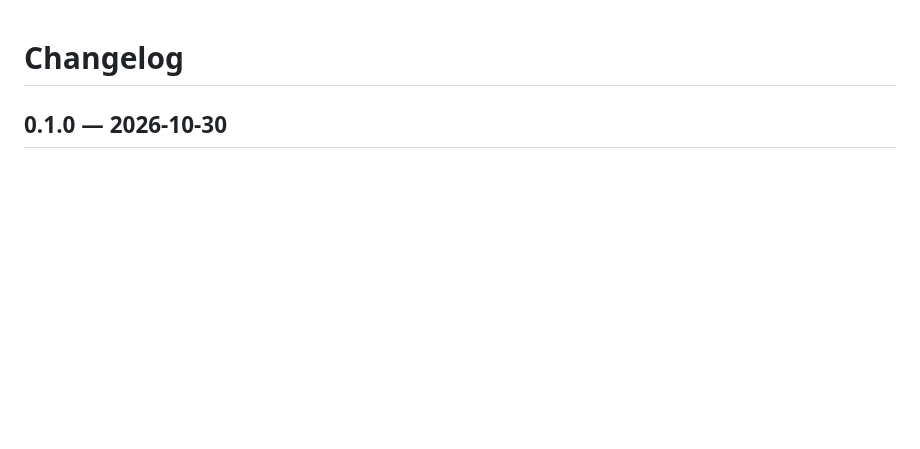
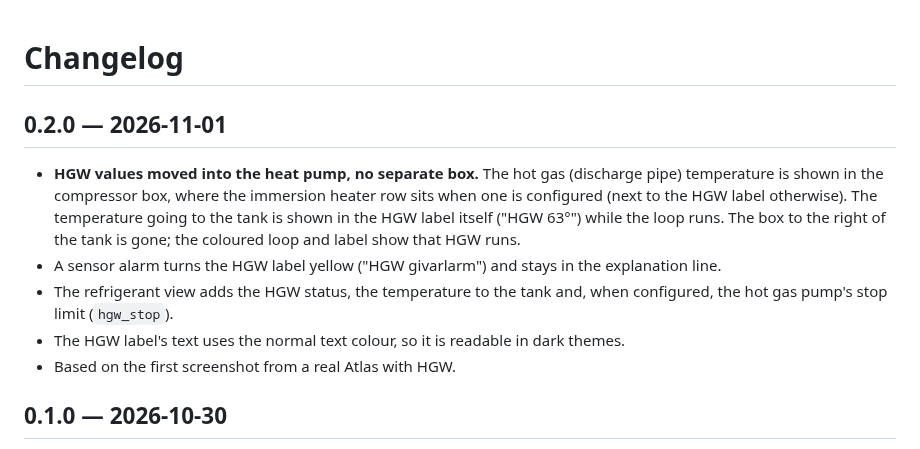
Before and after one commit to JanJoh/atlas-card, a Markdown page: CHANGELOG.md, the part around the change. GitHub-like rendering; blank space fills up the shorter version.

```diff
--- a/CHANGELOG.md
+++ b/CHANGELOG.md
@@ -1,4 +1,12 @@
 # Changelog
+
+## 0.2.0 — 2026-11-01
+
+- **HGW values moved into the heat pump, no separate box.** The hot gas (discharge pipe) temperature is shown in the compressor box, where the immersion heater row sits when one is configured (next to the HGW label otherwise). The temperature going to the tank is shown in the HGW label itself ("HGW 63°") while the loop runs. The box to the right of the tank is gone; the coloured loop and label show that HGW runs.
+- A sensor alarm turns the HGW label yellow ("HGW givarlarm") and stays in the explanation line.
+- The refrigerant view adds the HGW status, the temperature to the tank and, when configured, the hot gas pump's stop limit (`hgw_stop`).
+- The HGW label's text uses the normal text colour, so it is readable in dark themes.
+- Based on the first screenshot from a real Atlas with HGW.
 
 ## 0.1.0 — 2026-10-30
 
```
Also changed, not shown: README.md (+5 -5 lines), images/heat-detail-light-760.png, images/heat-en-dark-760.png, images/heat-light-380.png, images/heat-light-760.png, images/hw-light-760.png, images/idle-dark-760.png, 3 other files.
